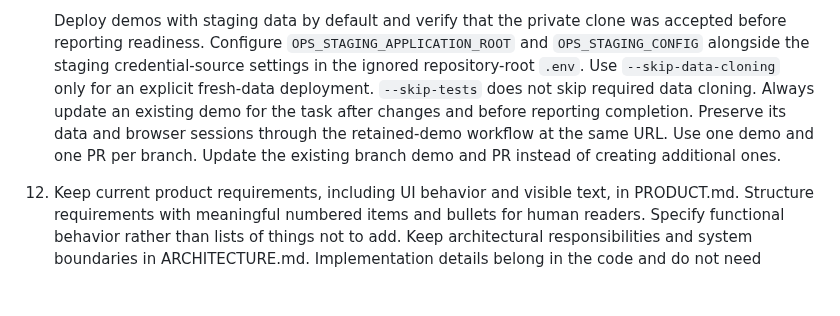
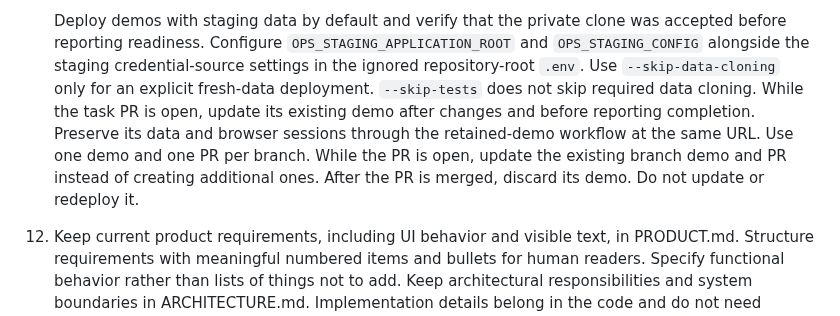
Before and after one commit to klntsky/slopgrid, a Markdown page: AGENTS.md, the part around the change. Drawn GitHub-style; blank space fills up the shorter version.

Commit message:
Discard task demos after their pull requests merge

```diff
--- a/AGENTS.md
+++ b/AGENTS.md
@@ -26,9 +26,10 @@
     Configure `OPS_STAGING_APPLICATION_ROOT` and `OPS_STAGING_CONFIG` alongside the staging credential-source settings in the ignored repository-root `.env`.
     Use `--skip-data-cloning` only for an explicit fresh-data deployment.
     `--skip-tests` does not skip required data cloning.
-    Always update an existing demo for the task after changes and before reporting completion.
+    While the task PR is open, update its existing demo after changes and before reporting completion.
     Preserve its data and browser sessions through the retained-demo workflow at the same URL.
-    Use one demo and one PR per branch. Update the existing branch demo and PR instead of creating additional ones.
+    Use one demo and one PR per branch. While the PR is open, update the existing branch demo and PR instead of creating additional ones.
+    After the PR is merged, discard its demo. Do not update or redeploy it.
 
 12. Keep current product requirements, including UI behavior and visible text, in PRODUCT.md. Structure requirements with meaningful numbered items and bullets for human readers. Specify functional behavior rather than lists of things not to add. Keep architectural responsibilities and system boundaries in ARCHITECTURE.md. Implementation details belong in the code and do not need documentation; remove them from product requirements without moving them to another document. DEVELOPMENT.md is the operational guide for developers: setup, configuration, local execution, build and test commands, credentials, debugging, and deployment operations. Keep test scenarios and coverage descriptions in test source rather than Markdown. Keep agent instructions and workflow rules in AGENTS.md, and keep README.md within the introduction scope defined above. Do not duplicate product requirements in ARCHITECTURE.md or DEVELOPMENT.md; link to PRODUCT.md where context is needed. Update the appropriate document when a requirement changes, and remove superseded requirements and their references.
 
```
